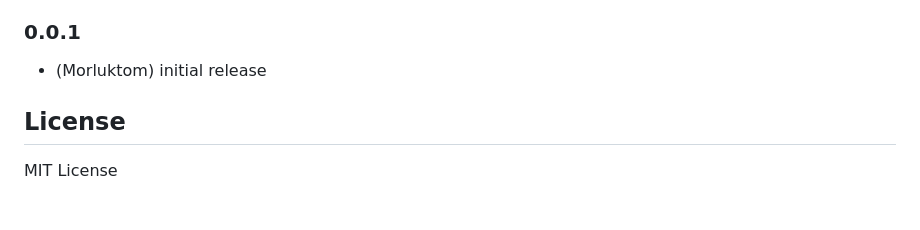
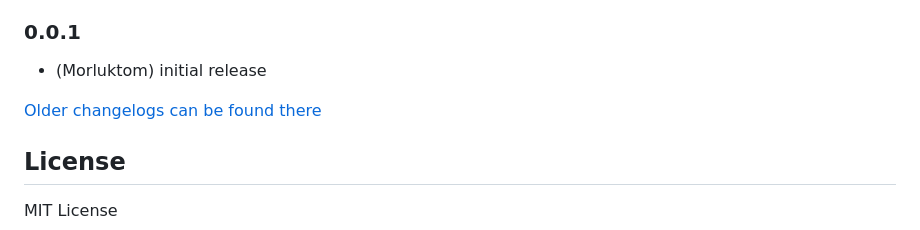
Before and after one commit to Morluktom/ioBroker.lg-ess-home, a Markdown page: README.md, the part around the change. GitHub-like rendering; blank space fills up the shorter version.

Commit message:
Update from template: S6020-addChangelogOld

```diff
--- a/README.md
+++ b/README.md
@@ -109,6 +109,8 @@ This should give you the password and a status in return.
 ### 0.0.1
 * (Morluktom) initial release
 
+[Older changelogs can be found there](CHANGELOG_OLD.md)
+
 ## License
 MIT License
 
```
Also changed, not shown: CHANGELOG_OLD.md (added, +1 -0 lines).
